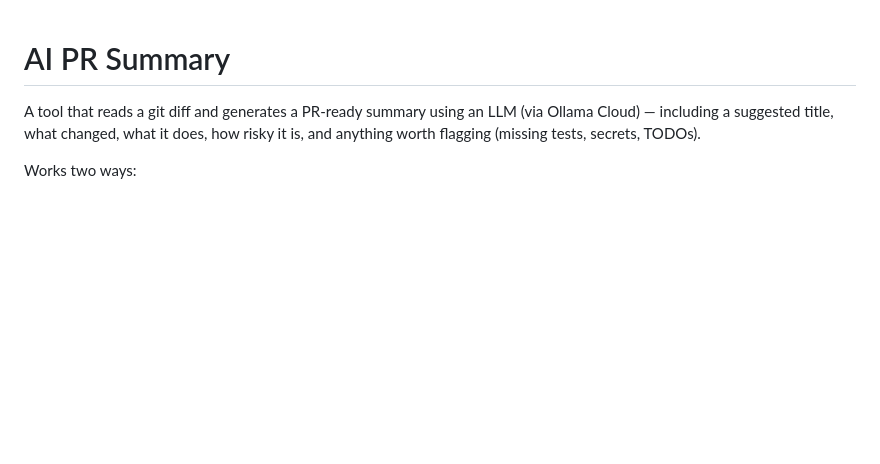
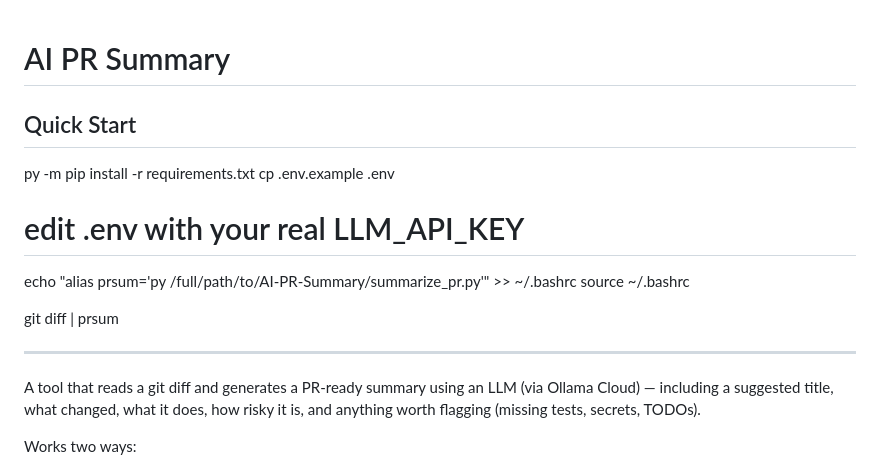
Before and after one commit to Alkhanjary/AI-PR-Summary, a Markdown page: README.md, the part around the change. Rendered like a GitHub page; blank space fills up the shorter version.

Commit message:
Add Quick Start section to README

```diff
--- a/README.md
+++ b/README.md
@@ -1,4 +1,17 @@
 # AI PR Summary
+## Quick Start
+
+py -m pip install -r requirements.txt
+cp .env.example .env
+# edit .env with your real LLM_API_KEY
+
+echo "alias prsum='py /full/path/to/AI-PR-Summary/summarize_pr.py'" >> ~/.bashrc
+source ~/.bashrc
+
+git diff | prsum
+
+---
+
 
 A tool that reads a git diff and generates a PR-ready summary using an LLM (via Ollama Cloud) — including a suggested title, what changed, what it does, how risky it is, and anything worth flagging (missing tests, secrets, TODOs).
 
```
